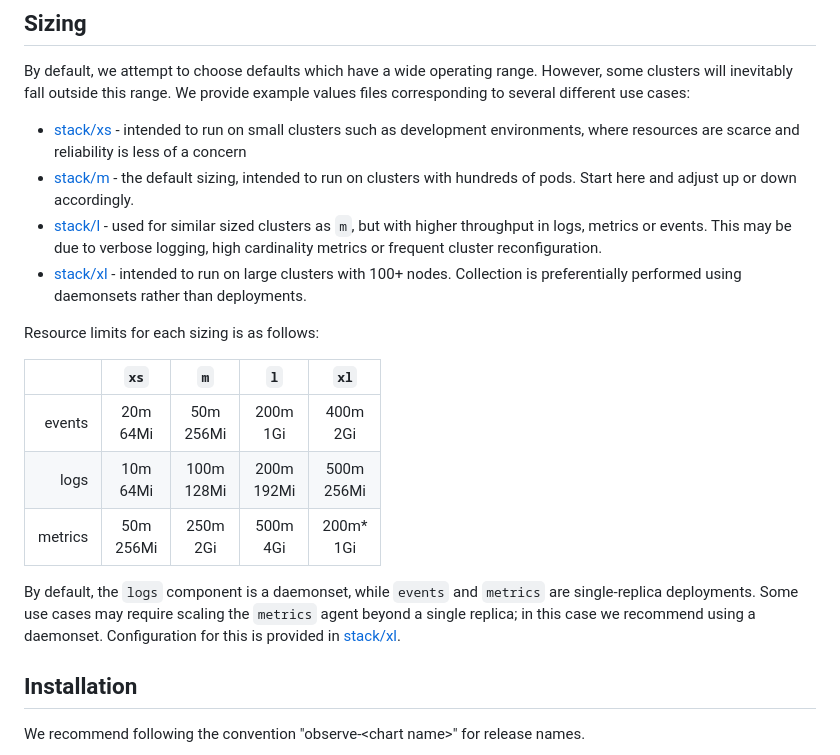
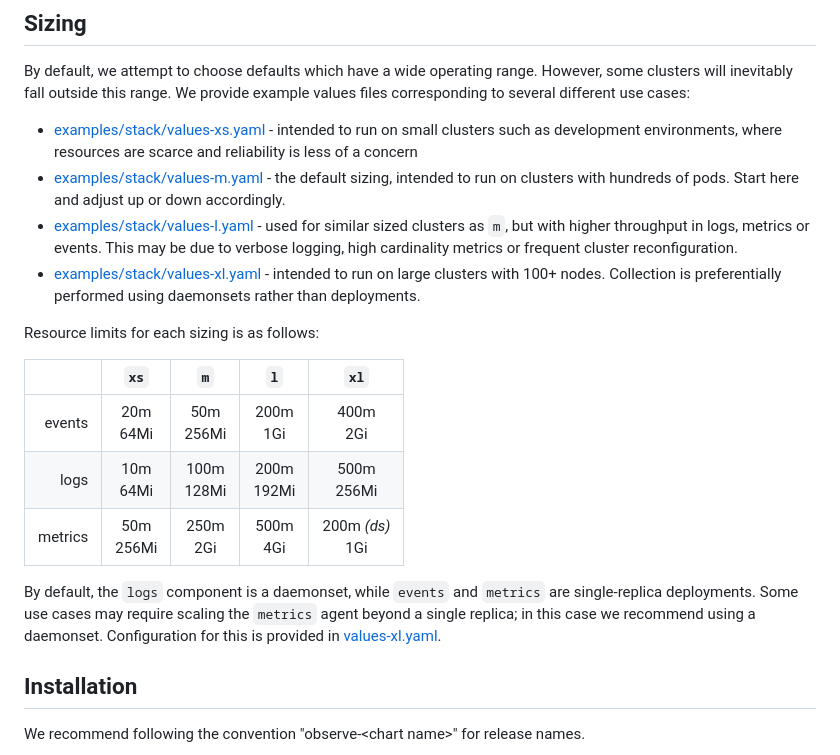
Before and after one commit to observeinc/helm-charts, a Markdown page: README.md, the part around the change. GitHub-like rendering.

Commit message:
docs: update example values links to not look like chart names
`stack/xl` resembles a chart name which can be confusing.

```diff
--- a/README.md
+++ b/README.md
@@ -47,10 +47,10 @@ By default, we attempt to choose defaults which have a wide operating
 range. However, some clusters will inevitably fall outside this range. We
 provide example values files corresponding to several different use cases:
 
-- [stack/xs](https://github.com/observeinc/helm-charts/tree/main/examples/stack/values-xs.yaml) - intended to run on small clusters such as development environments, where resources are scarce and reliability is less of a concern
-- [stack/m](https://github.com/observeinc/helm-charts/tree/main/examples/stack/values-m.yaml) - the default sizing, intended to run on clusters with hundreds of pods. Start here and adjust up or down accordingly.
-- [stack/l](https://github.com/observeinc/helm-charts/tree/main/examples/stack/values-l.yaml) - used for similar sized clusters as `m`, but with higher throughput in logs, metrics or events. This may be due to verbose logging, high cardinality metrics or frequent cluster reconfiguration.
-- [stack/xl](https://github.com/observeinc/helm-charts/tree/main/examples/stack/values-xl.yaml) - intended to run on large clusters with 100+ nodes. Collection is preferentially performed using daemonsets rather than deployments.
+- [examples/stack/values-xs.yaml](https://github.com/observeinc/helm-charts/tree/main/examples/stack/values-xs.yaml) - intended to run on small clusters such as development environments, where resources are scarce and reliability is less of a concern
+- [examples/stack/values-m.yaml](https://github.com/observeinc/helm-charts/tree/main/examples/stack/values-m.yaml) - the default sizing, intended to run on clusters with hundreds of pods. Start here and adjust up or down accordingly.
+- [examples/stack/values-l.yaml](https://github.com/observeinc/helm-charts/tree/main/examples/stack/values-l.yaml) - used for similar sized clusters as `m`, but with higher throughput in logs, metrics or events. This may be due to verbose logging, high cardinality metrics or frequent cluster reconfiguration.
+- [examples/stack/values-xl.yaml](https://github.com/observeinc/helm-charts/tree/main/examples/stack/values-xl.yaml) - intended to run on large clusters with 100+ nodes. Collection is preferentially performed using daemonsets rather than deployments.
 
 Resource limits for each sizing is as follows:
 
@@ -58,12 +58,12 @@ Resource limits for each sizing is as follows:
 |--------:|:------------:|:-------------:|:-------------:|:-------------:|
 |  events | 20m<br>64Mi  | 50m<br>256Mi  |  200m<br>1Gi  |  400m<br>2Gi  |
 |    logs | 10m<br>64Mi  | 100m<br>128Mi | 200m<br>192Mi | 500m<br>256Mi |
-| metrics | 50m<br>256Mi |  250m<br>2Gi  |  500m<br>4Gi  | 200m*<br>1Gi  |
+| metrics | 50m<br>256Mi |  250m<br>2Gi  |  500m<br>4Gi  | 200m *(ds)*<br>1Gi  |
 
 By default, the `logs` component is a daemonset, while `events` and `metrics` are
 single-replica deployments. Some use cases may require scaling the `metrics`
 agent beyond a single replica; in this case we recommend using a daemonset.
-Configuration for this is provided in [stack/xl](https://github.com/observeinc/helm-charts/tree/main/examples/stack/values-xl.yaml).
+Configuration for this is provided in [values-xl.yaml](https://github.com/observeinc/helm-charts/tree/main/examples/stack/values-xl.yaml).
 
 ## Installation
 
```
